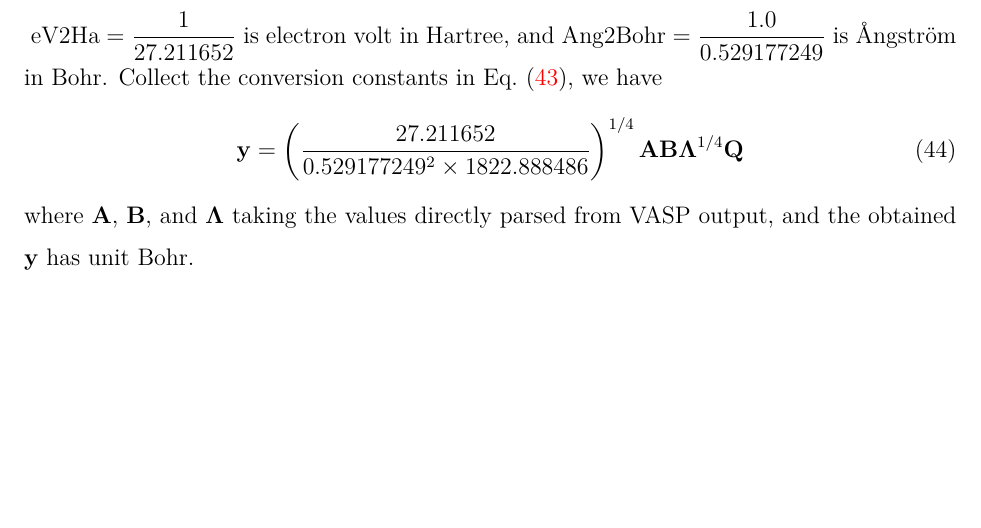
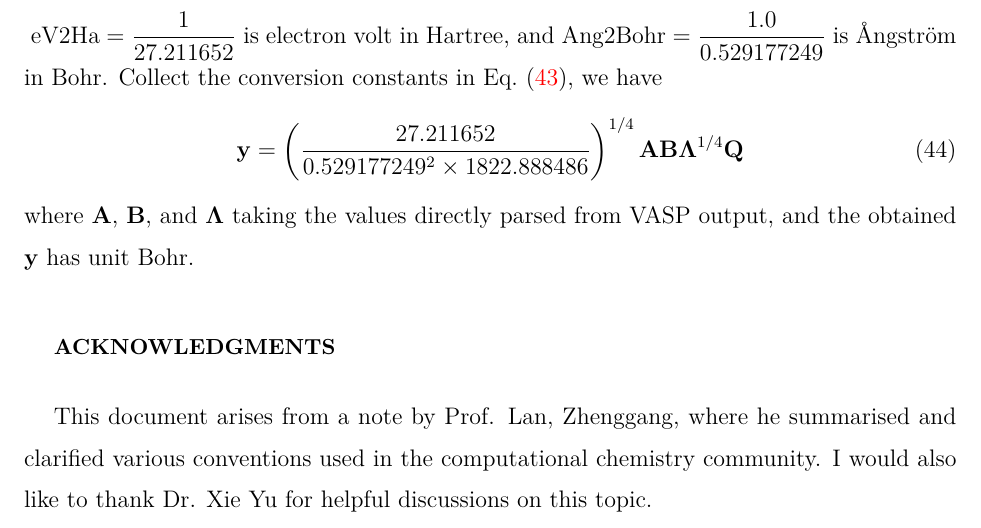
Before and after one commit to renh/pietas, a LaTeX paper (doc/normal_mode/normalmode.tex): part of page 12 of 12, cut so that both start at the same text, the shorter picture padded with empty space. Compiled offline with XeLaTeX.

```diff
--- a/doc/normal_mode/normalmode.tex
+++ b/doc/normal_mode/normalmode.tex
@@ -426,4 +427,7 @@
 
 %\bibliography{background.bib}
 
+\begin{acknowledgements}
+This document arises from a note by Prof. Lan, Zhenggang, where he summarised and clarified various conventions used in the computational chemistry community. I would also like to thank Dr. Xie Yu for helpful discussions on this topic.
+\end{acknowledgements}
 \end{document}
```
Also changed, not shown: doc/normal_mode/normalmode.pdf (deleted), doc/normal_mode/normalmode.tex (1 more changed lines), 8 other files.
